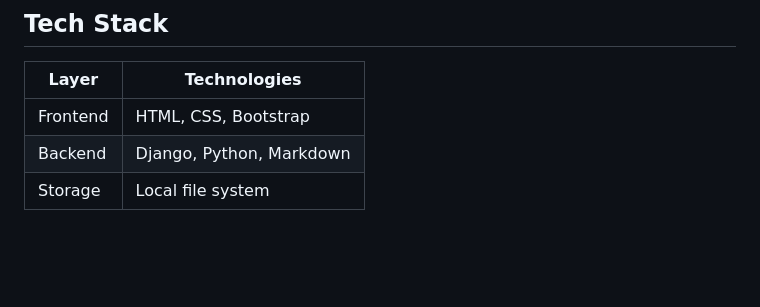
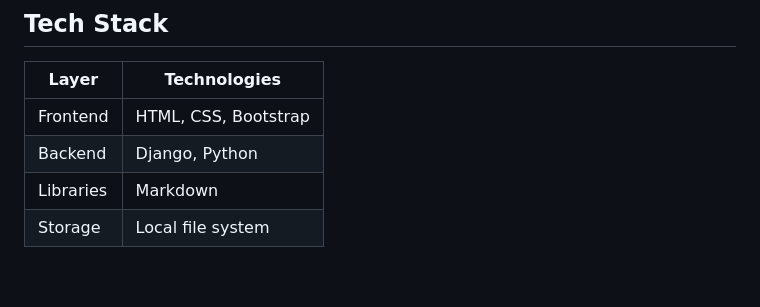
Before and after one commit to steph-xue/wiki, a Markdown page: README.md, the part around the change. Rendered like a GitHub page; blank space fills up the shorter version.

```diff
--- a/README.md
+++ b/README.md
@@ -55,7 +55,8 @@ Users can add a new wiki entry from the "Create New Page" link by providing a ti
 | Layer | Technologies |
 |---|---|
 | Frontend | HTML, CSS, Bootstrap |
-| Backend | Django, Python, Markdown |
+| Backend | Django, Python |
+| Libraries | Markdown |
 | Storage | Local file system |
 
 <br>
```
